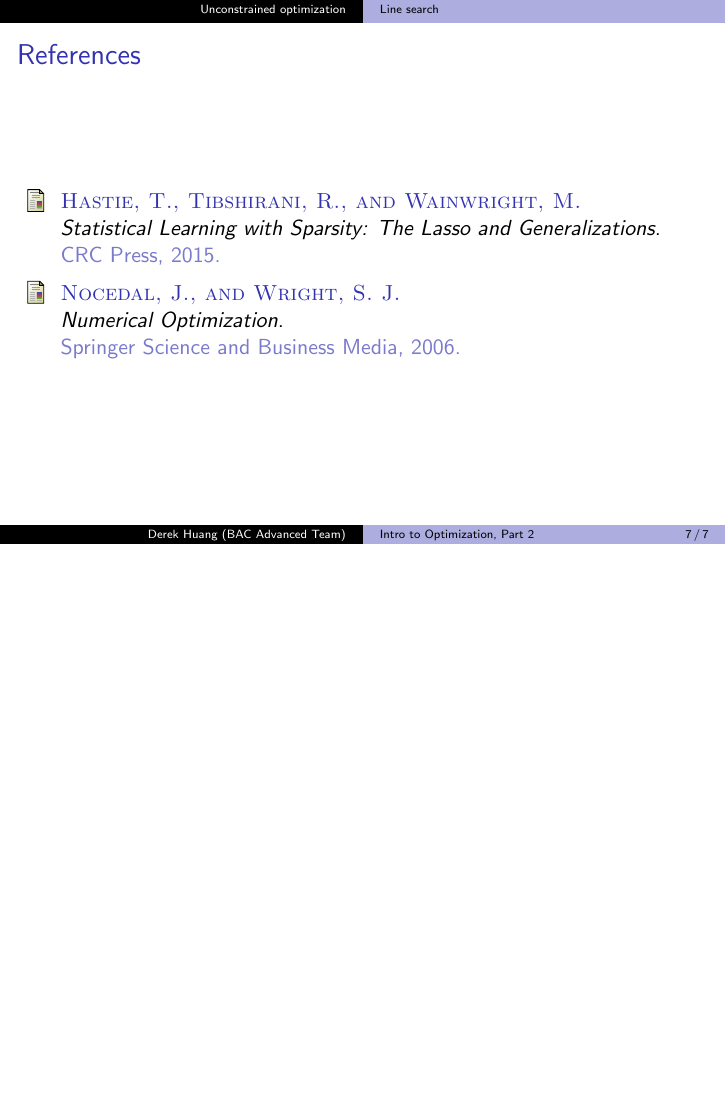
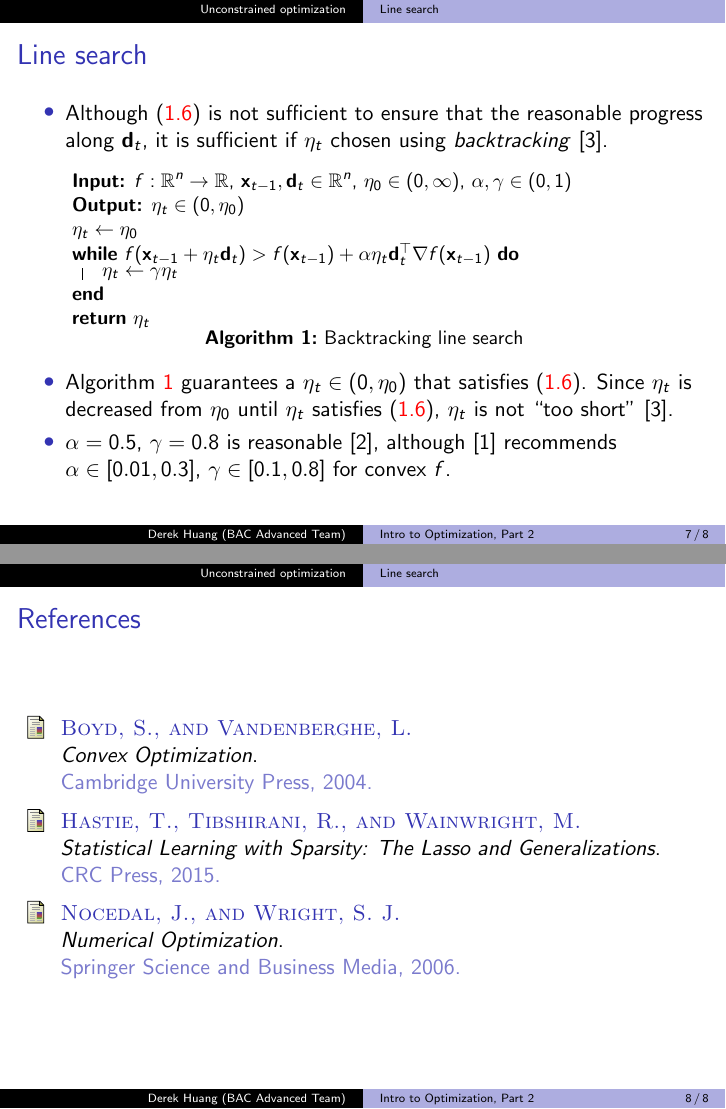
Before and after one commit to phetdam/bac-advanced-ml, LaTeX slides (lessons/lecture_07/lecture_07.tex): page 7 of 7 before the commit and pages 7 and 8 of 8 after it, the two joined at a grey line, the shorter picture padded with empty space. Compiled offline with pdfLaTeX.

Commit message:
added backtracking line search algorithm to lecture_07.tex

```diff
--- a/lessons/lecture_07/lecture_07.tex
+++ b/lessons/lecture_07/lecture_07.tex
@@ -213,22 +213,59 @@
     \end{itemize}
 \end{frame}
 
-%\begin{frame}{Line search}
-%    \begin{itemize}
-%        \item
-%        Although (\aref{eq:armijo_rule}) is not sufficient to ensure that the
-%        reasonable progress along $ \mathbf{d}_t $, it is sufficient if
-%        $ \eta_t $ chosen using \textit{backtracking} \cite{nocedal_opt}.
-%    \end{itemize}
-%    \begin{centering}
-%    \scalebox{0.9}{
-%	    \begin{algorithm}[H]
-%	        \KwIn{cheese}
-%	        \caption{Backtracking line search}
-%	    \end{algorithm}
-%	}
-%    \end{centering}
-%\end{frame}
+\begin{frame}{Line search}
+    \begin{itemize}
+        \item
+        Although (\aref{eq:armijo_rule}) is not sufficient to ensure that the
+        reasonable progress along $ \mathbf{d}_t $, it is sufficient if
+        $ \eta_t $ chosen using \textit{backtracking} \cite{nocedal_opt}.
+
+        % more space for algorithm
+        \medskip
+
+	    \begin{centering}
+	    \scalebox{0.9}{
+		    \begin{algorithm}[H]
+		        % inputs
+		        \KwIn{%
+		            $ f : \mathbb{R}^n \rightarrow \mathbb{R} $,
+		            $ \mathbf{x}_{t - 1}, \mathbf{d}_t \in \mathbb{R}^n $,
+		            $ \eta_0 \in (0, \infty) $, $ \alpha, \gamma \in (0, 1) $%
+		        }
+		        % outputs
+		        \KwOut{$ \eta_t \in (0, \eta_0) $}
+		        %% pseudocode %%
+		        $ \eta_t \leftarrow \eta_0 $ \\
+		        \While{%
+		            $ f(\mathbf{x}_{t - 1} + \eta_t\mathbf{d}_t) >
+		            f(\mathbf{x}_{t - 1}) + \alpha\eta_t\mathbf{d}_t^\top
+		            \nabla f(\mathbf{x}_{t - 1}) $%
+		        }{
+		            $ \eta_t \leftarrow \gamma\eta_t $ \\
+		        }
+		        \KwRet{$ \eta_t $}
+		        \label{algo:backtrack_line_search}
+		        \caption{Backtracking line search}
+		    \end{algorithm}
+		}
+	    \end{centering}
+
+        % more space for algorithm
+	    \medskip
+
+        \item
+        Algorithm \aref{algo:backtrack_line_search} guarantees a
+        $ \eta_t \in (0, \eta_0) $ that satisfies (\aref{eq:armijo_rule}).
+        Since $ \eta_t $ is decreased from $ \eta_0 $ until $ \eta_t $
+        satisfies (\aref{eq:armijo_rule}), $ \eta_t $ is not ``too short''
+        \cite{nocedal_opt}.
+
+        \item
+        $ \alpha = 0.5 $, $ \gamma = 0.8 $ is reasonable
+        \cite{stat_learn_sparsity}, although \cite{bv_convex_opt} recommends
+        $ \alpha \in [0.01, 0.3] $, $ \gamma \in [0.1, 0.8] $ for convex $ f $.
+    \end{itemize}
+\end{frame}
 
 %\subsection{Gradient descent}
 %
```
